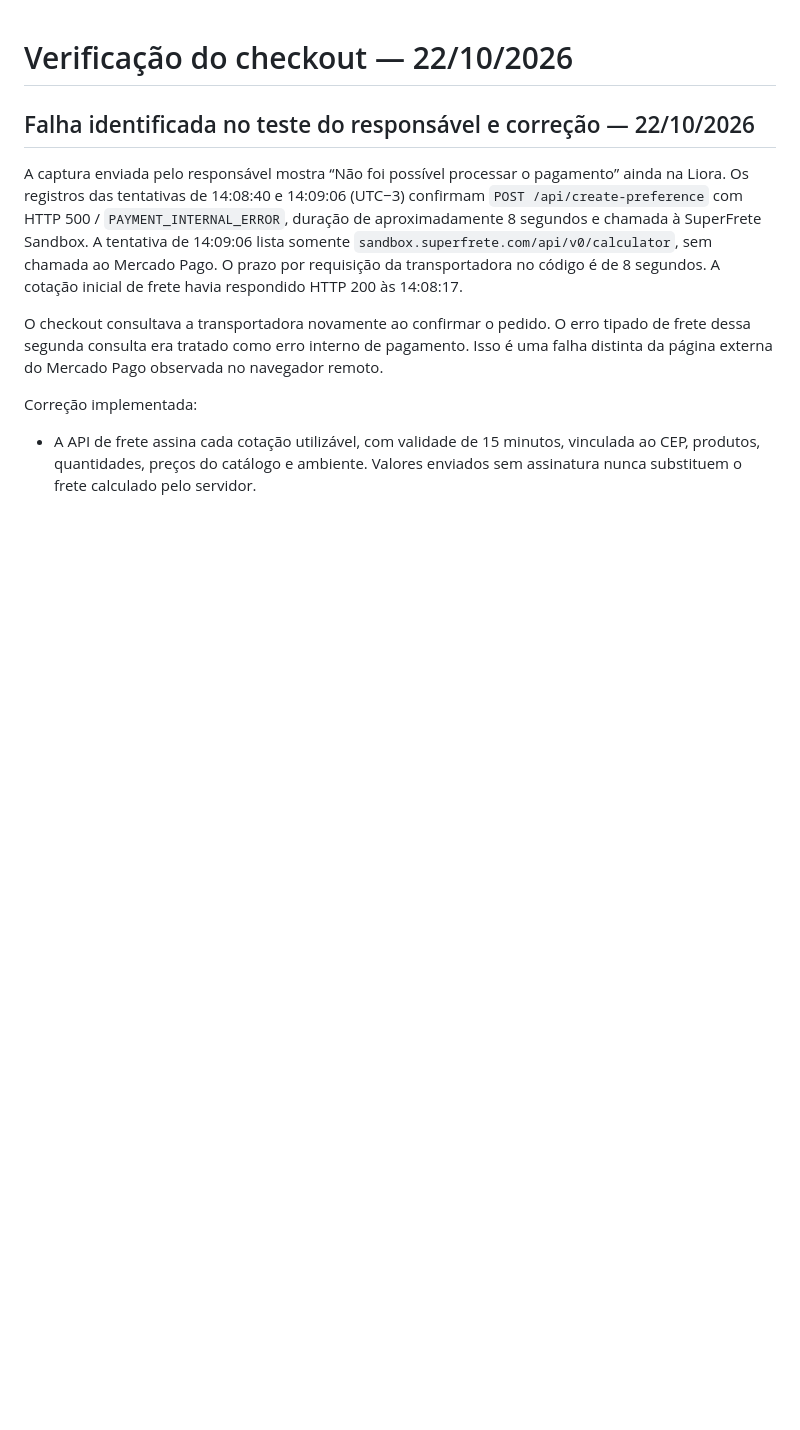
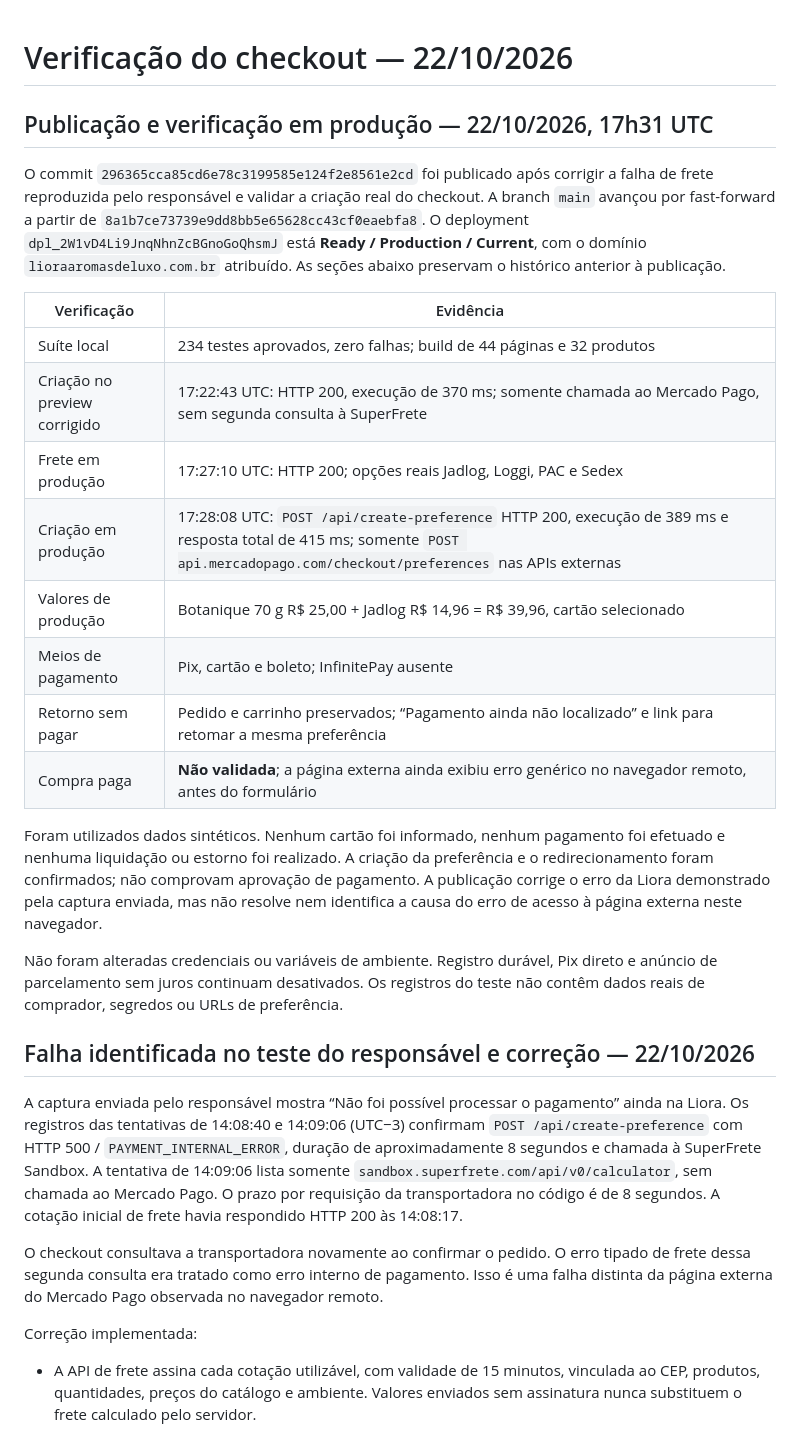
Before and after one commit to guigaduarte-bit/Liora-site, a Markdown page: docs/checkout-restore-2026-10-22.md, the part around the change. Rendered like a GitHub page; blank space fills up the shorter version.

Commit message:
Document shipping fix release and live checkout verification

```diff
--- a/docs/checkout-restore-2026-10-22.md
+++ b/docs/checkout-restore-2026-10-22.md
@@ -1,4 +1,23 @@
 # Verificação do checkout — 22/10/2026
+
+## Publicação e verificação em produção — 22/10/2026, 17h31 UTC
+
+O commit `296365cca85cd6e78c3199585e124f2e8561e2cd` foi publicado após corrigir a falha de frete reproduzida pelo responsável e validar a criação real do checkout. A branch `main` avançou por fast-forward a partir de `8a1b7ce73739e9dd8bb5e65628cc43cf0eaebfa8`. O deployment `dpl_2W1vD4Li9JnqNhnZcBGnoGoQhsmJ` está **Ready / Production / Current**, com o domínio `lioraaromasdeluxo.com.br` atribuído. As seções abaixo preservam o histórico anterior à publicação.
+
+| Verificação | Evidência |
+|---|---|
+| Suíte local | 234 testes aprovados, zero falhas; build de 44 páginas e 32 produtos |
+| Criação no preview corrigido | 17:22:43 UTC: HTTP 200, execução de 370 ms; somente chamada ao Mercado Pago, sem segunda consulta à SuperFrete |
+| Frete em produção | 17:27:10 UTC: HTTP 200; opções reais Jadlog, Loggi, PAC e Sedex |
+| Criação em produção | 17:28:08 UTC: `POST /api/create-preference` HTTP 200, execução de 389 ms e resposta total de 415 ms; somente `POST api.mercadopago.com/checkout/preferences` nas APIs externas |
+| Valores de produção | Botanique 70 g R$ 25,00 + Jadlog R$ 14,96 = R$ 39,96, cartão selecionado |
+| Meios de pagamento | Pix, cartão e boleto; InfinitePay ausente |
+| Retorno sem pagar | Pedido e carrinho preservados; “Pagamento ainda não localizado” e link para retomar a mesma preferência |
+| Compra paga | **Não validada**; a página externa ainda exibiu erro genérico no navegador remoto, antes do formulário |
+
+Foram utilizados dados sintéticos. Nenhum cartão foi informado, nenhum pagamento foi efetuado e nenhuma liquidação ou estorno foi realizado. A criação da preferência e o redirecionamento foram confirmados; não comprovam aprovação de pagamento. A publicação corrige o erro da Liora demonstrado pela captura enviada, mas não resolve nem identifica a causa do erro de acesso à página externa neste navegador.
+
+Não foram alteradas credenciais ou variáveis de ambiente. Registro durável, Pix direto e anúncio de parcelamento sem juros continuam desativados. Os registros do teste não contêm dados reais de comprador, segredos ou URLs de preferência.
 
 ## Falha identificada no teste do responsável e correção — 22/10/2026
 
```
